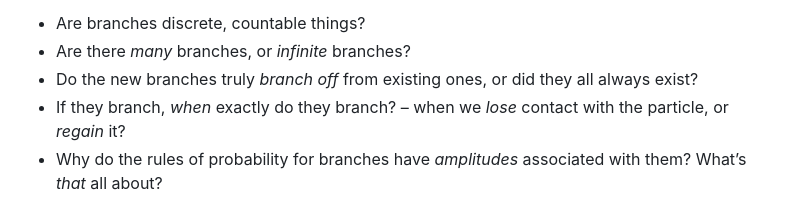
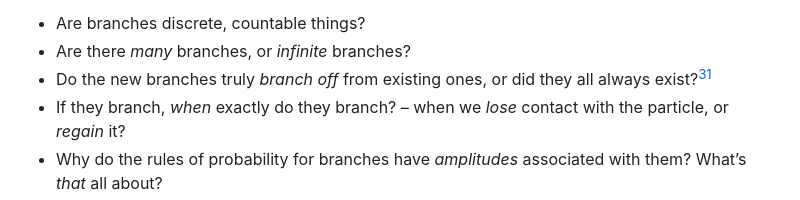
Before and after one commit to erikdkennedy/explainers, a Markdown page: src/posts/how-does-quantum-mechanics-work.md, the part around one of its changes. GitHub-like rendering.

Commit message:
Branch footnote via Gautam's feedback

```diff
--- a/src/posts/how-does-quantum-mechanics-work.md
+++ b/src/posts/how-does-quantum-mechanics-work.md
@@ -1081,6 +1081,6 @@ But MWI is not a monolith, and proponents debate even some basic ontological que
 
 * Are branches discrete, countable things?
 * Are there *many* branches, or *infinite* branches?
-* Do the new branches truly _branch off_ from existing ones, or did they all always exist?
+* Do the new branches truly _branch off_ from existing ones, or did they all always exist?[^branches_always_exist]
 * If they branch, *when* exactly do they branch? – when we *lose* contact with the particle, or *regain* it?
 * Why do the rules of probability for branches have *amplitudes* associated with them? What’s *that* all about?
```
Also changed, not shown: other parts of src/posts/how-does-quantum-mechanics-work.md (+2 -0 lines).
